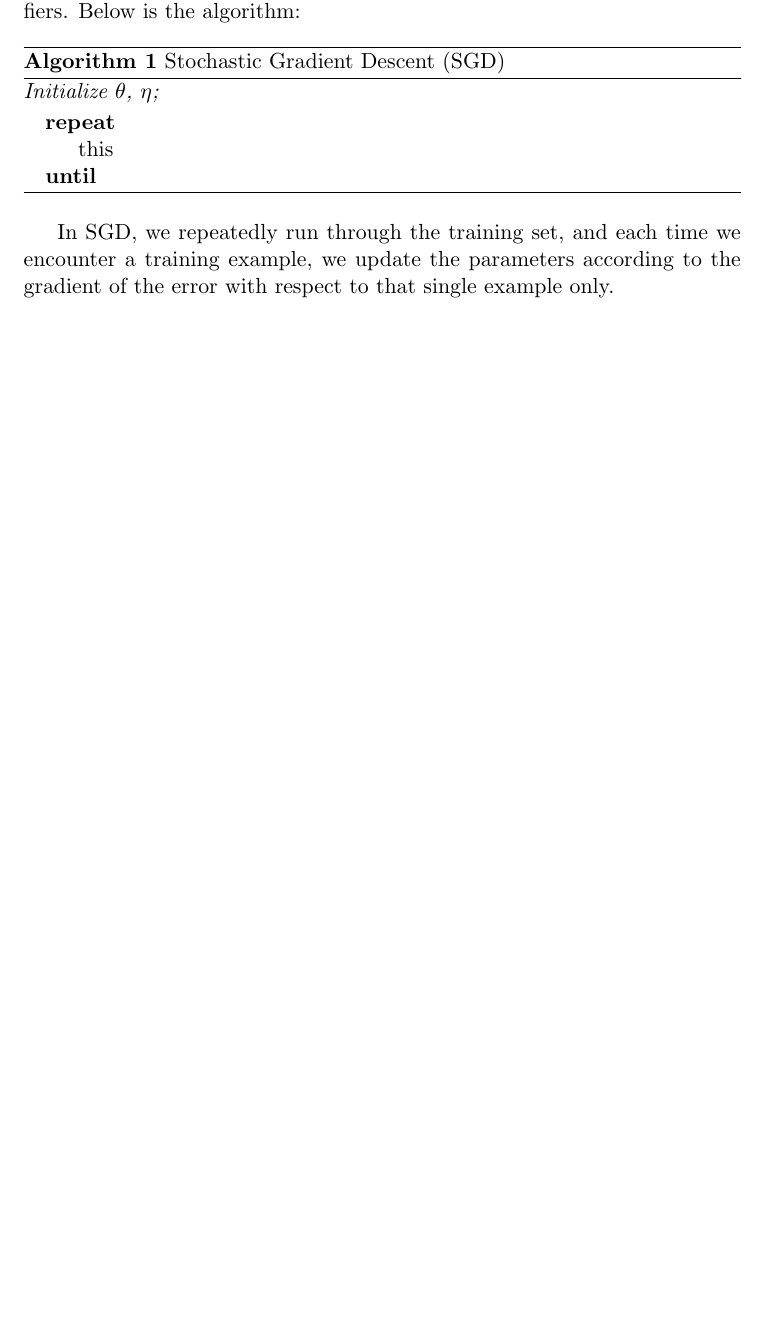
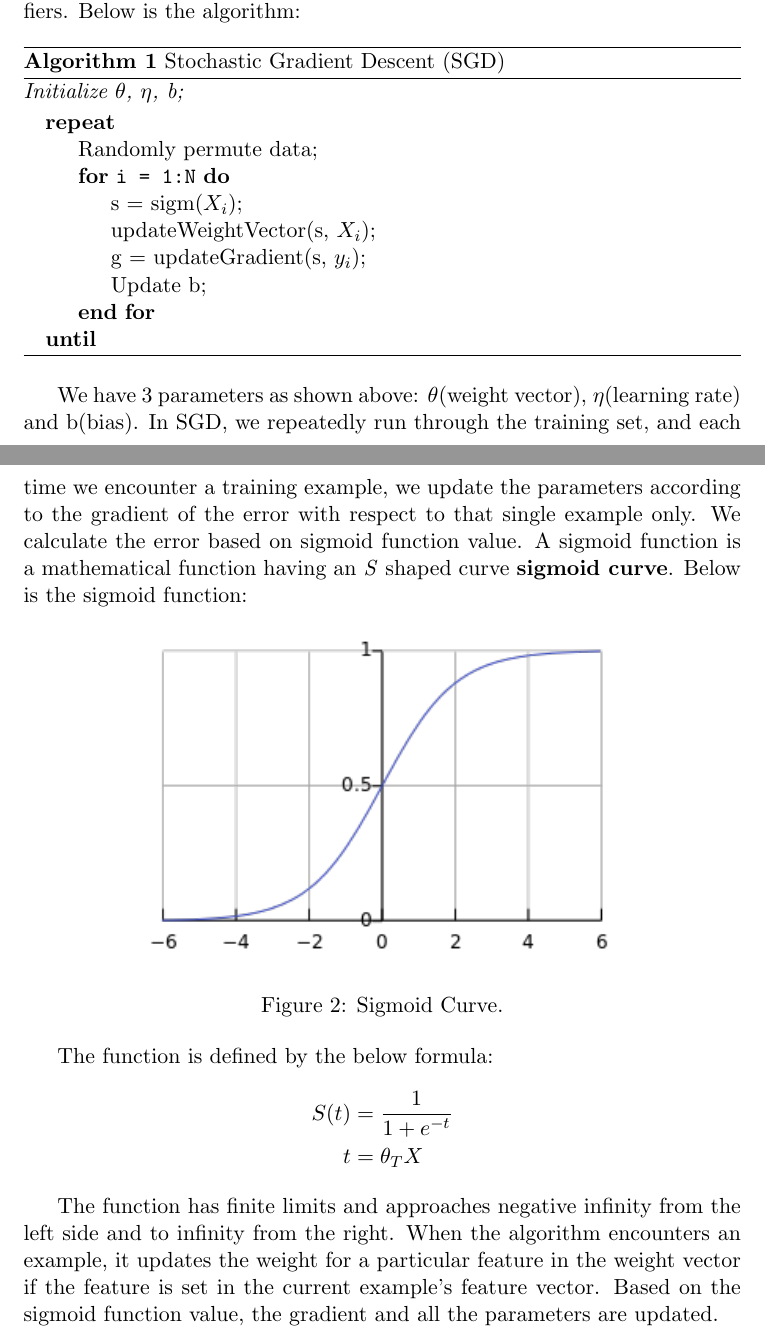
Before and after one commit to vishalrajpal/SentenceSimplification, a LaTeX thesis (tex/Thesis/Thesis.tex): part of page 13 of 14 before the commit and two parts of pages 13 and 14 of 15 after it, the two joined at a grey line, cut so that both start at the same text, the shorter picture padded with empty space. Compiled offline with pdfLaTeX.

Commit message:
LR first draft

```diff
--- a/tex/Thesis/Thesis.tex
+++ b/tex/Thesis/Thesis.tex
@@ -4,6 +4,8 @@
 \usepackage{graphicx}
 \usepackage{algorithm}
 \usepackage{algpseudocode}
+\usepackage{amsmath}
+
 \graphicspath{ {images/} }
 \begin{document}
 
@@ -502,15 +504,36 @@ Each class has its own binary LR classifier. We use an algorithm known as \textb
 
 \begin{algorithm}
 \caption{Stochastic Gradient Descent (SGD)}
-\textit{Initialize $\theta$, $\eta$;}
+\textit{Initialize $\theta$, $\eta$, b;}
 \begin{algorithmic}
 \Repeat
-\State this
+\State Randomly permute data;
+\For{\texttt{i = 1:N}}
+\State s = sigm($X_{i}$);
+\State updateWeightVector(s, $X_{i}$);
+\State g = updateGradient(s, $y_{i}$);
+\State Update b;
+\EndFor
 \Until
 \end{algorithmic}
 \end{algorithm}
 
-In SGD, we repeatedly run through the training set, and each time we encounter a training example, we update the parameters according to the gradient of the error with respect to that single example only.
+We have 3 parameters as shown above: $\theta$(weight vector), $\eta$(learning rate) and b(bias). In SGD, we repeatedly run through the training set, and each time we encounter a training example, we update the parameters according to the gradient of the error with respect to that single example only. We calculate the error based on sigmoid function value. A sigmoid function is a mathematical function having an \textit{S} shaped curve \textbf{sigmoid curve}. Below is the sigmoid function:
+
+\begin{figure}[h!]
+\includegraphics[width=0.7\textwidth]{Figure2}
+\centering
+\caption{\label{fig:Figure2}Sigmoid Curve.}
+\end{figure}
+
+The function is defined by the below formula:
+\begin{align*}
+S(t) &= \frac{1}{1 + e^{-t}} \\
+t &= \theta_{T}X
+\end{align*}
+
+The function has finite limits and approaches negative infinity from the left side and to infinity from the right.  When the algorithm encounters an example, it updates the weight for a particular feature in the weight vector if the feature is set in the current example's feature vector. Based on the sigmoid function value, the gradient and all the parameters are updated.
+
 \newpage
 \bibliographystyle{apalike}
 \bibliography{Thesis}
```
Also changed, not shown: tex/Thesis/Images/Figure2.png (added), tex/Thesis/Thesis.pdf, 2 other files.
